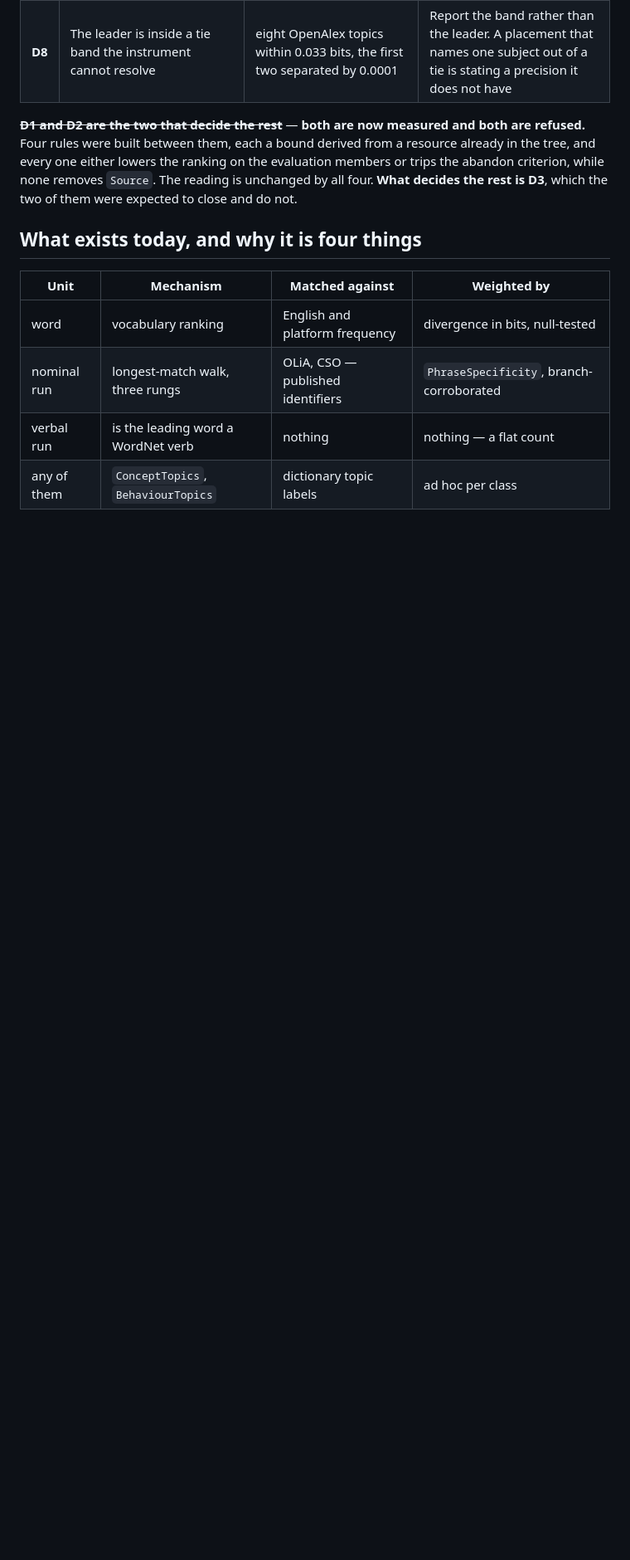
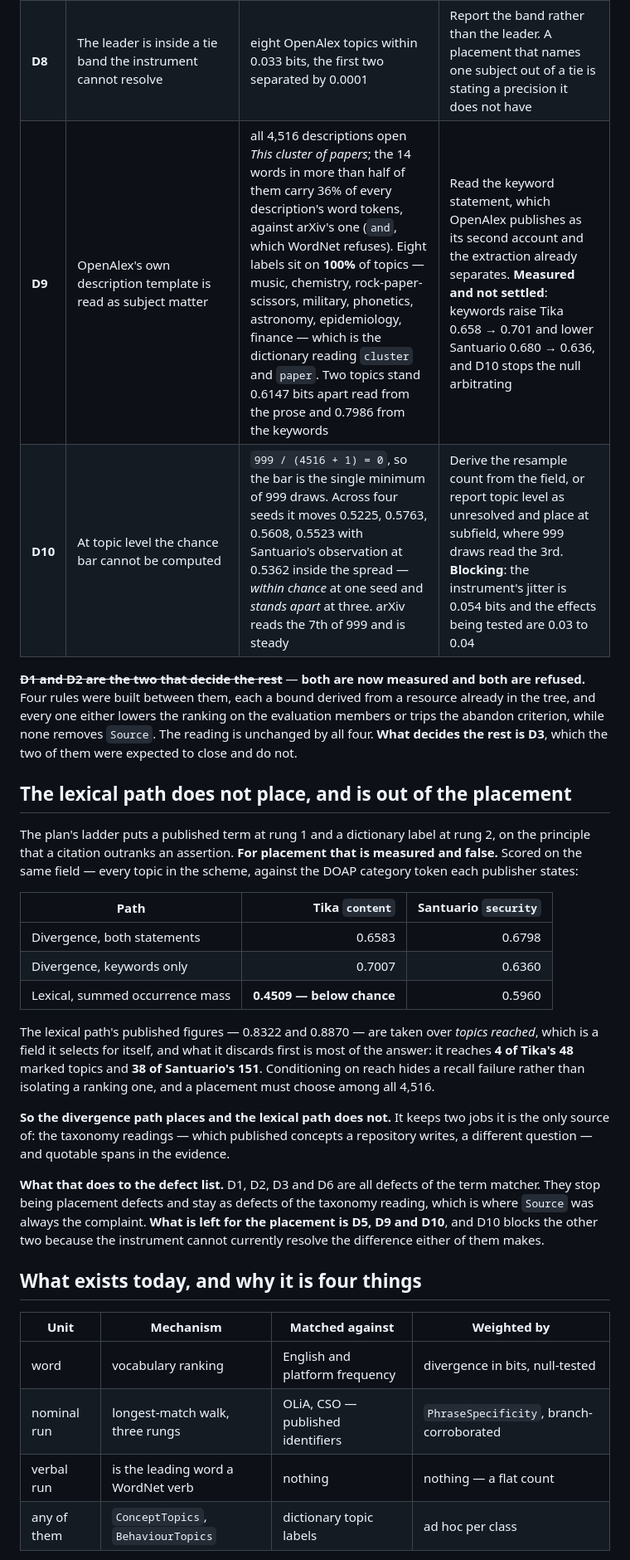
Before and after one commit to fiftiesHousewife/Semantic, a Markdown page: docs/plans/ONE_ARM.md, the part around one of its changes. Shown at 83% size. Rendered like a GitHub page; blank space fills up the shorter version.

Commit message:
Take the lexical path out of the placement, and name what OpenAlex needs
Scored on the same field — every topic in the scheme, against the DOAP
category token each publisher states — the divergence path beats the lexical
one on both members, and the lexical one is below chance on Tika: 0.6583
against 0.4509 there, 0.6798 against 0.5960 on Santuario.

The lexical path's published 0.8322 and 0.8870 are taken over topics reached,
a field it selects for itself. It reaches 4 of Tika's 48 marked topics and 38
of Santuario's 151, so conditioning on reach hides a recall failure rather
than isolating a ranking one. A placement has to choose among all 4,516.

So the divergence path places. The lexical path keeps the two jobs it is the
only source of — which published concepts a repository writes, and quotable
spans in the evidence — and D1, D2, D3 and D6 stop being placement defects,
staying as defects of the taxonomy reading.

Two measured defects join the list. D9: all 4,516 OpenAlex descriptions open
"This cluster of papers", the words in more than half of them carry 36% of
every description's tokens, and eight labels sit on 100% of topics because the
dictionary reads `cluster` and `paper`. D10: at 4,516 subjects the chance bar
is the single minimum of 999 draws and moves 0.054 bits across four seeds,
which is wider than the effects being tested, so it blocks the rest.

The loop is judged on the whole scheme rather than on topics reached.

The CSO and OLiA readings are recorded in the backlog: OLiA states prose for
1,216 of 1,312 concepts and needs no mapping, CSO states prose for 0 of 14,636
and can only borrow it through a link, and the join to OpenAlex is 231 shared
articles reaching 5.4% of CSO — carrying D3's own failure mode, so it is a
candidate the divergence confirms rather than evidence.

Co-Authored-By: Claude Opus 5 <noreply@anthropic.com>

```diff
--- a/docs/plans/ONE_ARM.md
+++ b/docs/plans/ONE_ARM.md
@@ -18,8 +18,26 @@ Every one is measured, and the measurement is named beside it. The plan runs in
 | **D6** | Mass counts occurrences without asking what the match was worth | `PhraseSpecificity` is computed on every sighting and votes on nothing | Weight the pooled mass by it. Already bounded in `[0,1]` by the frequency list's own length |
 | **D7** | CSO reaches no rung above the dictionary, and its structure is unextracted | 0 of 14,636 rows state prose; `sameAs` 19,297, `relatedEquivalent` 10,181, `relatedLink` 8,803 unextracted | Re-extract for the structure. **Prose is not available at any price** — CSO publishes none, so its abstention at the concept rung is permanent and is reported as a result |
 | **D8** | The leader is inside a tie band the instrument cannot resolve | eight OpenAlex topics within 0.033 bits, the first two separated by 0.0001 | Report the band rather than the leader. A placement that names one subject out of a tie is stating a precision it does not have |
+| **D9** | OpenAlex's own description template is read as subject matter | all 4,516 descriptions open *This cluster of papers*; the 14 words in more than half of them carry 36% of every description's word tokens, against arXiv's one (`and`, which WordNet refuses). Eight labels sit on **100%** of topics — music, chemistry, rock-paper-scissors, military, phonetics, astronomy, epidemiology, finance — which is the dictionary reading `cluster` and `paper`. Two topics stand 0.6147 bits apart read from the prose and 0.7986 from the keywords | Read the keyword statement, which OpenAlex publishes as its second account and the extraction already separates. **Measured and not settled**: keywords raise Tika 0.658 → 0.701 and lower Santuario 0.680 → 0.636, and D10 stops the null arbitrating |
+| **D10** | At topic level the chance bar cannot be computed | `999 / (4516 + 1) = 0`, so the bar is the single minimum of 999 draws. Across four seeds it moves 0.5225, 0.5763, 0.5608, 0.5523 with Santuario's observation at 0.5362 inside the spread — *within chance* at one seed and *stands apart* at three. arXiv reads the 7th of 999 and is steady | Derive the resample count from the field, or report topic level as unresolved and place at subfield, where 999 draws read the 3rd. **Blocking**: the instrument's jitter is 0.054 bits and the effects being tested are 0.03 to 0.04 |
 
 ~~**D1 and D2 are the two that decide the rest**~~ — **both are now measured and both are refused.** Four rules were built between them, each a bound derived from a resource already in the tree, and every one either lowers the ranking on the evaluation members or trips the abandon criterion, while none removes `Source`. The reading is unchanged by all four. **What decides the rest is D3**, which the two of them were expected to close and do not.
+
+## The lexical path does not place, and is out of the placement
+
+The plan's ladder puts a published term at rung 1 and a dictionary label at rung 2, on the principle that a citation outranks an assertion. **For placement that is measured and false.** Scored on the same field — every topic in the scheme, against the DOAP category token each publisher states:
+
+| Path | Tika `content` | Santuario `security` |
+|---|--:|--:|
+| Divergence, both statements | 0.6583 | 0.6798 |
+| Divergence, keywords only | 0.7007 | 0.6360 |
+| Lexical, summed occurrence mass | **0.4509 — below chance** | 0.5960 |
+
+The lexical path's published figures — 0.8322 and 0.8870 — are taken over *topics reached*, which is a field it selects for itself, and what it discards first is most of the answer: it reaches **4 of Tika's 48** marked topics and **38 of Santuario's 151**. Conditioning on reach hides a recall failure rather than isolating a ranking one, and a placement must choose among all 4,516.
+
+**So the divergence path places and the lexical path does not.** It keeps two jobs it is the only source of: the taxonomy readings — which published concepts a repository writes, a different question — and quotable spans in the evidence.
+
+**What that does to the defect list.** D1, D2, D3 and D6 are all defects of the term matcher. They stop being placement defects and stay as defects of the taxonomy reading, which is where `Source` was always the complaint. **What is left for the placement is D5, D9 and D10**, and D10 blocks the other two because the instrument cannot currently resolve the difference either of them makes.
 
 ## What exists today, and why it is four things
 
```
Also changed, not shown: other parts of docs/plans/ONE_ARM.md (+1 -1 lines), BACKLOG.md (+1 -0 lines).
